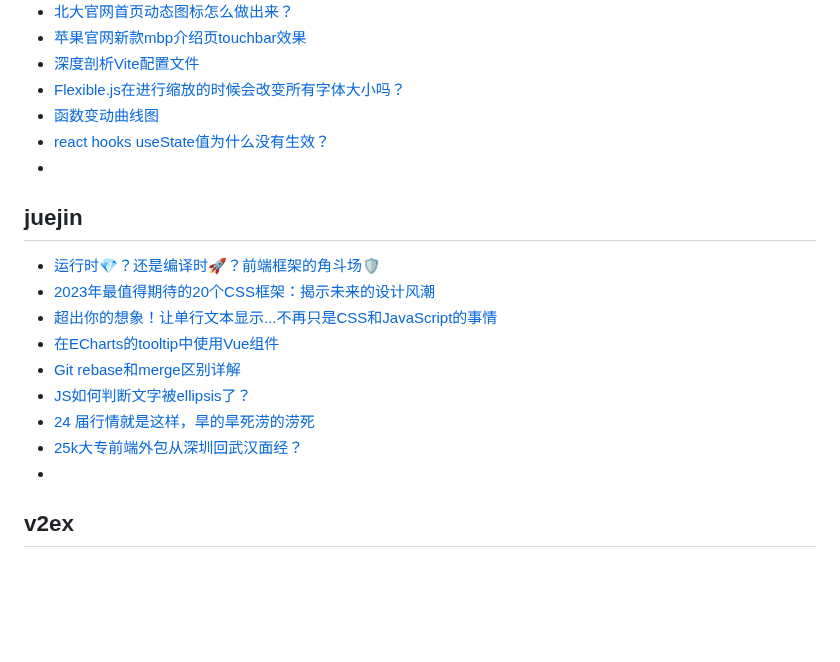
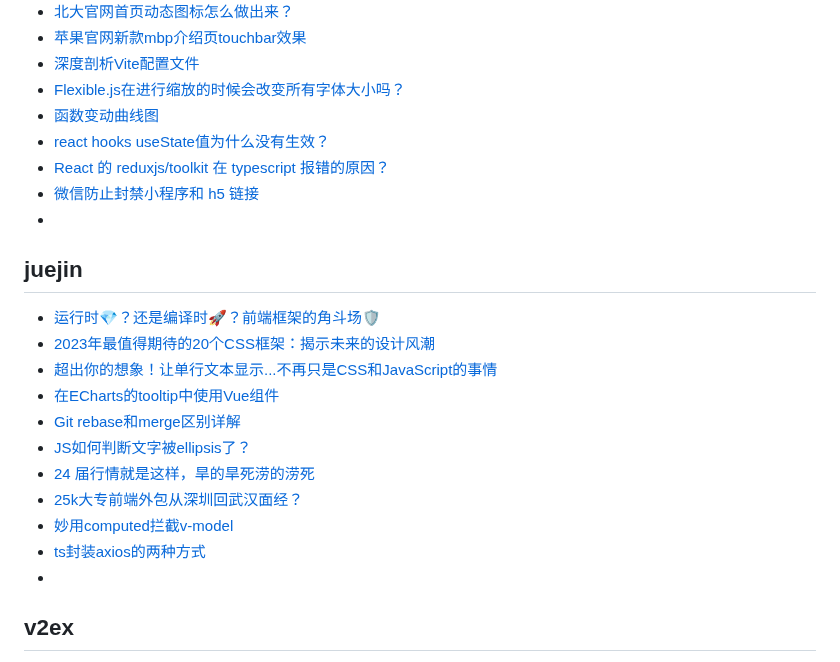
Before and after one commit to qyhever/static, a Markdown page: bookmark.md, the part around the change. Rendered like a GitHub page; blank space fills up the shorter version.

```diff
--- a/bookmark.md
+++ b/bookmark.md
@@ -663,6 +663,8 @@
 - [Flexible.js在进行缩放的时候会改变所有字体大小吗？](https://segmentfault.com/q/1010000044045373)
 - [函数变动曲线图](https://segmentfault.com/q/1010000044046310)
 - [react hooks useState值为什么没有生效？](https://segmentfault.com/q/1010000044317960)
+- [React 的 reduxjs/toolkit 在 typescript 报错的原因？](https://segmentfault.com/q/1010000044332090)
+- [微信防止封禁小程序和 h5 链接](https://segmentfault.com/q/1010000044225245)
 - []()
 
 ## juejin
@@ -674,6 +676,8 @@
 - [JS如何判断文字被ellipsis了？](https://juejin.cn/post/7262280335978741797)
 - [24 届行情就是这样，旱的旱死涝的涝死](https://juejin.cn/post/7291479799519395895)
 - [25k大专前端外包从深圳回武汉面经？](https://juejin.cn/post/7275225948453568552)
+- [妙用computed拦截v-model](https://juejin.cn/post/7277089907974422588)
+- [ts封装axios的两种方式](https://juejin.cn/post/7293122369652310027)
 - []()
 
 ## v2ex
```
